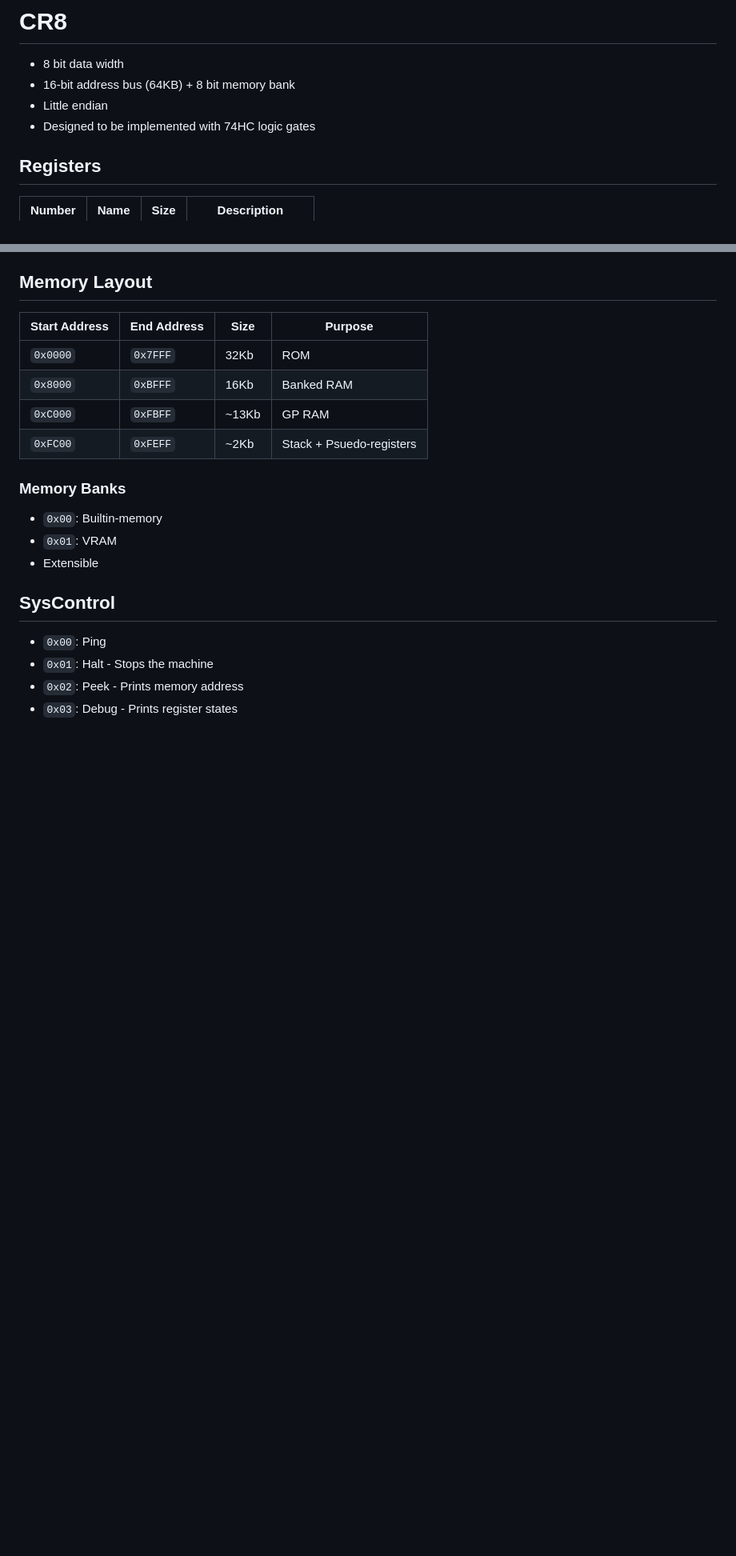
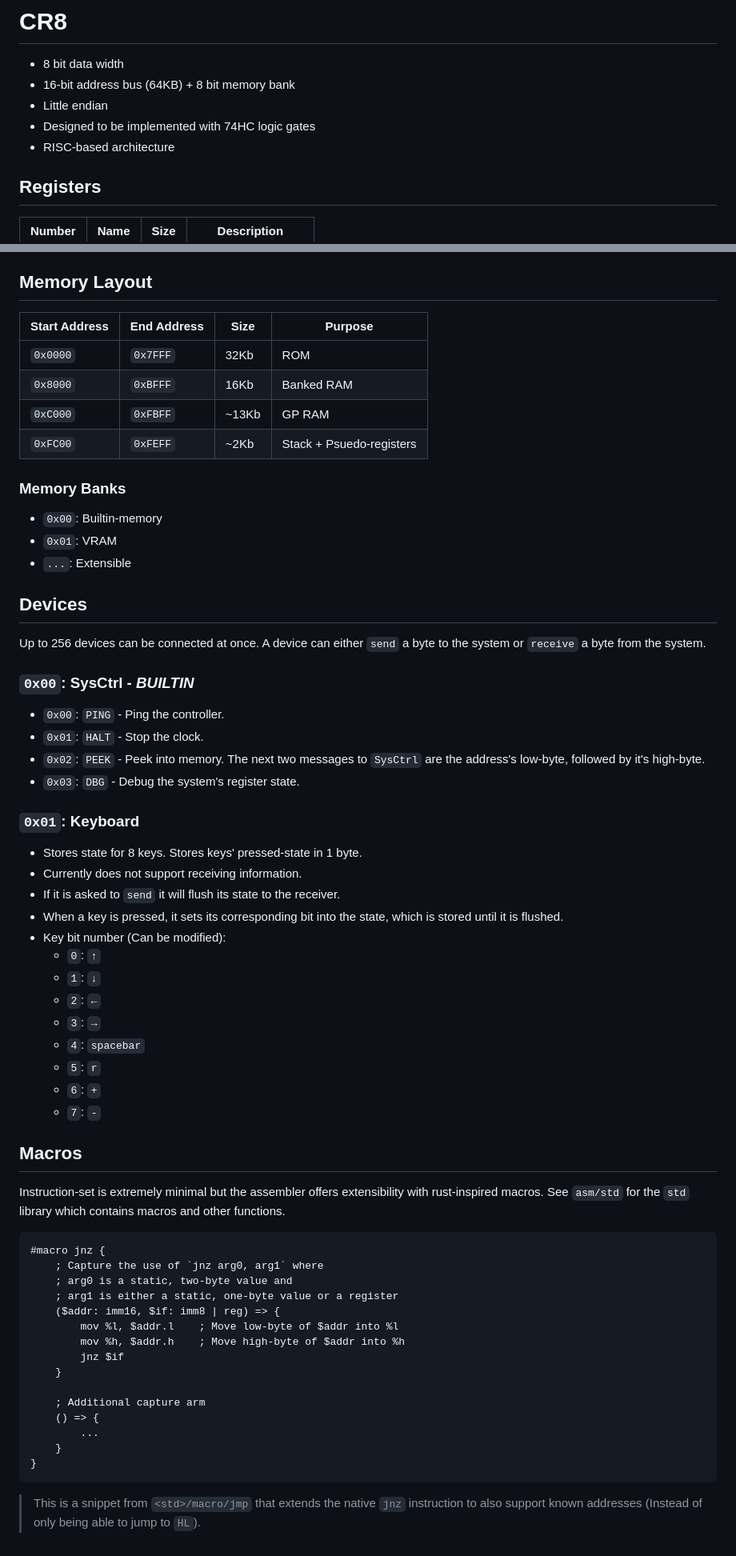
Before and after one commit to cooperrunyan/CR8, a Markdown page: spec.md, 2 parts joined by grey strips. Shown at 80% size. Drawn GitHub-style; blank space fills up the shorter version.

Commit message:
Update spec

````diff
--- a/spec.md
+++ b/spec.md
@@ -4,6 +4,7 @@
 - 16-bit address bus (64KB) + 8 bit memory bank
 - Little endian
 - Designed to be implemented with 74HC logic gates
+- RISC-based architecture
 
 ## Registers
 
@@ -125,11 +85,62 @@ Instructions are 1-4 bytes long. First byte of the instruction looks like:
 
 - `0x00`: Builtin-memory
 - `0x01`: VRAM
-- Extensible
+- `...`: Extensible
 
-## SysControl
+## Devices
 
-- `0x00`: Ping
-- `0x01`: Halt - Stops the machine
-- `0x02`: Peek - Prints memory address
-- `0x03`: Debug - Prints register states
+Up to 256 devices can be connected at once. A device can either `send` a byte to
+the system or `receive` a byte from the system.
+
+### `0x00`: SysCtrl - _BUILTIN_
+
+- `0x00`: `PING` - Ping the controller.
+- `0x01`: `HALT` - Stop the clock.
+- `0x02`: `PEEK` - Peek into memory. The next two messages to `SysCtrl` are the
+  address's low-byte, followed by it's high-byte.
+- `0x03`: `DBG` - Debug the system's register state.
+
+### `0x01`: Keyboard
+
+- Stores state for 8 keys. Stores keys' pressed-state in 1 byte.
+- Currently does not support receiving information.
+- If it is asked to `send` it will flush its state to the receiver.
+- When a key is pressed, it sets its corresponding bit into the state, which is
+  stored until it is flushed.
+- Key bit number (Can be modified):
+  - `0`: `↑`
+  - `1`: `↓`
+  - `2`: `←`
+  - `3`: `→`
+  - `4`: `spacebar`
+  - `5`: `r`
+  - `6`: `+`
+  - `7`: `-`
+
+## Macros
+
+Instruction-set is extremely minimal but the assembler offers extensibility with
+rust-inspired macros. See `asm/std` for the `std` library which contains macros
+and other functions.
+
+```asm
+#macro jnz {
+    ; Capture the use of `jnz arg0, arg1` where
+    ; arg0 is a static, two-byte value and
+    ; arg1 is either a static, one-byte value or a register
+    ($addr: imm16, $if: imm8 | reg) => {
+        mov %l, $addr.l    ; Move low-byte of $addr into %l
+        mov %h, $addr.h    ; Move high-byte of $addr into %h
+        jnz $if
+    }
+
+    ; Additional capture arm
+    () => {
+        ...
+    }
+}
+```
+
+> This is a snippet from `<std>/macro/jmp` that extends the native `jnz`
+> instruction to also support known addresses (Instead of only being able to
+> jump to `HL`).
````
Also changed, not shown: other parts of spec.md (+32 -73 lines).
